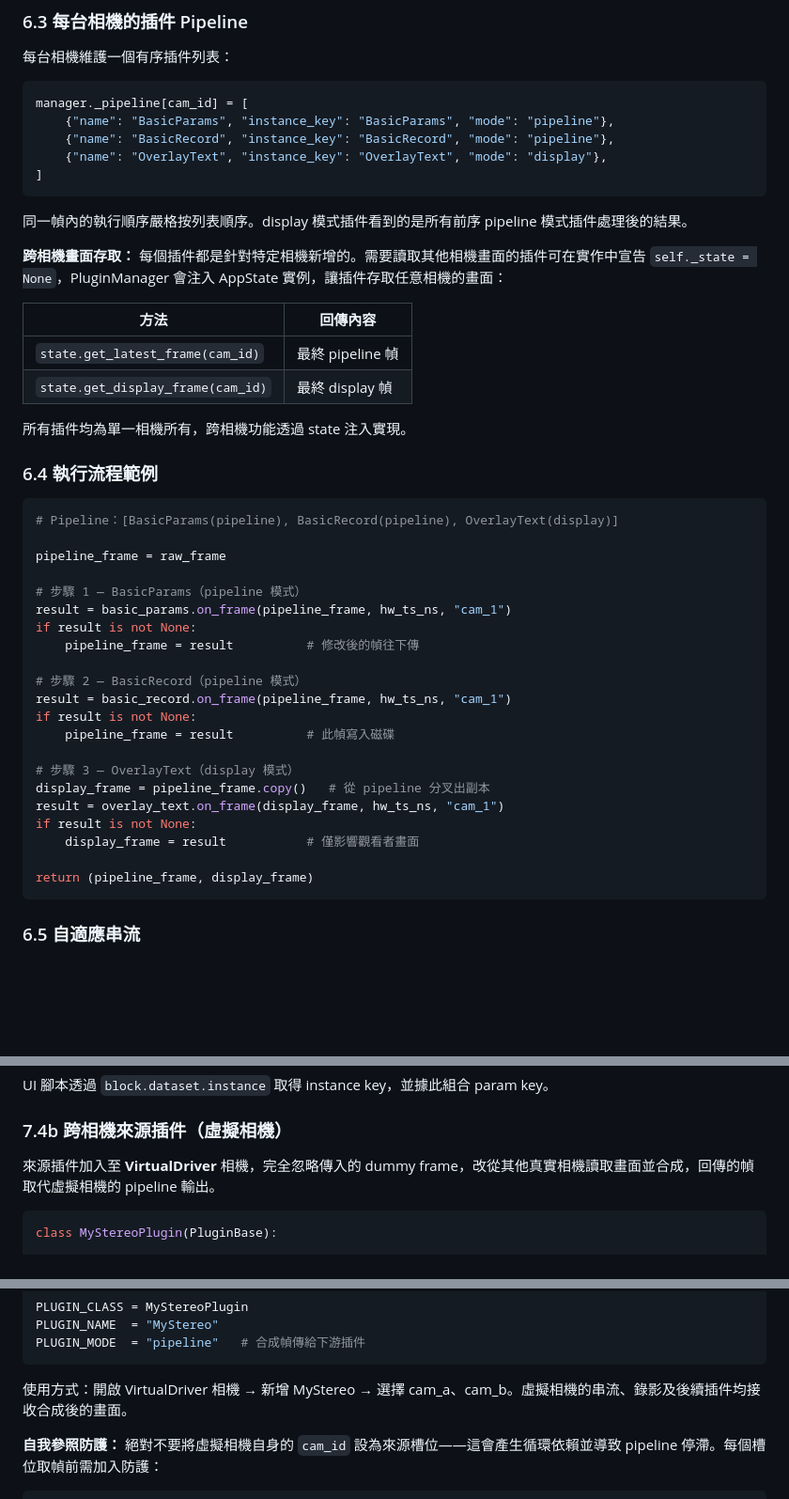
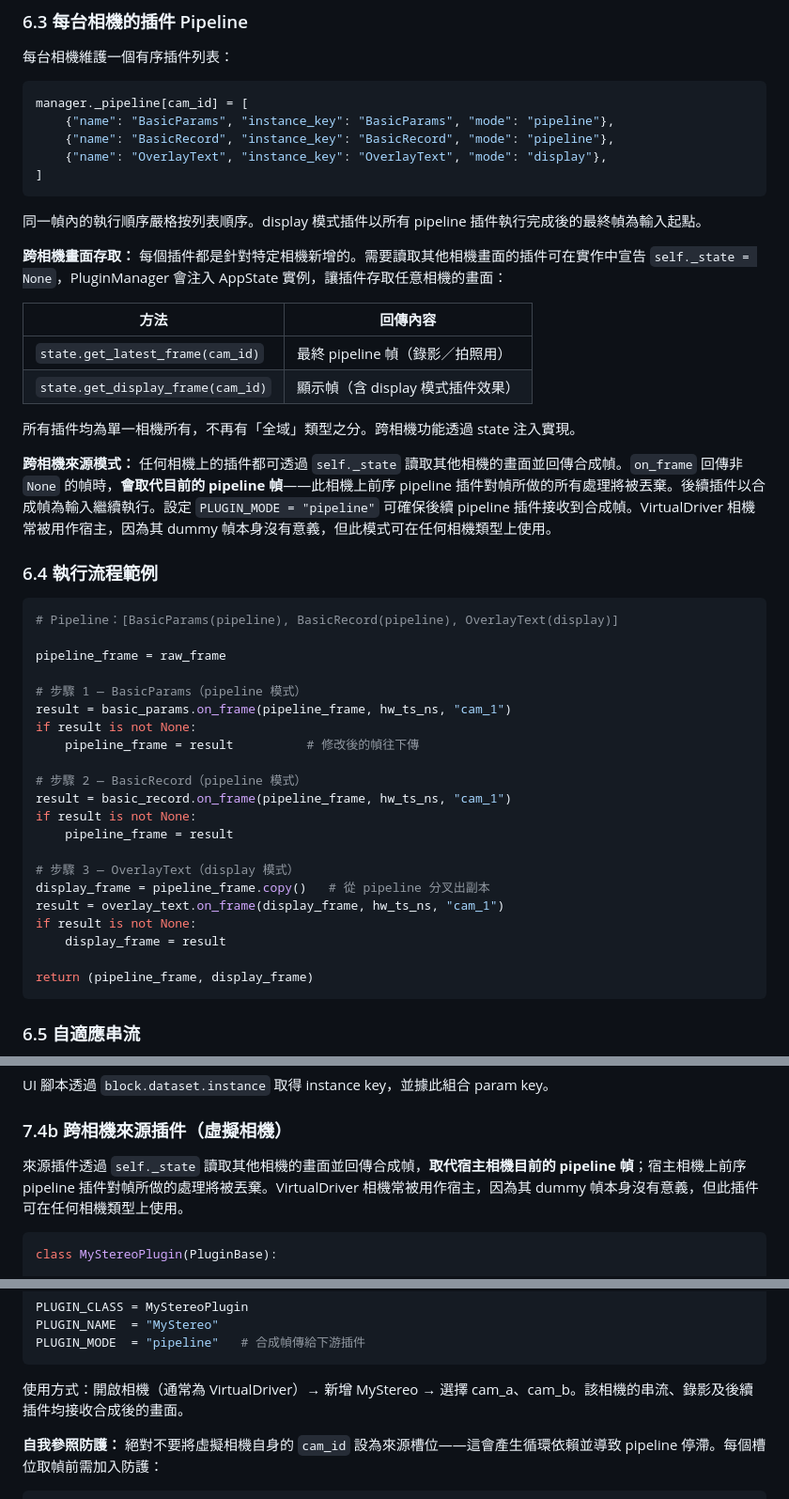
Before and after one commit to rbxowi2/u3v_webui, a Markdown page: doc/developer_guide_zh.md, 3 parts joined by grey strips. Shown at 94% size. GitHub-like rendering; blank space fills up the shorter version.

````diff
--- a/doc/developer_guide_zh.md
+++ b/doc/developer_guide_zh.md
@@ -585,16 +593,18 @@ manager._pipeline[cam_id] = [
 ]
 ```
 
-同一幀內的執行順序嚴格按列表順序。display 模式插件看到的是所有前序 pipeline 模式插件處理後的結果。
+同一幀內的執行順序嚴格按列表順序。display 模式插件以所有 pipeline 插件執行完成後的最終幀為輸入起點。
 
 **跨相機畫面存取：** 每個插件都是針對特定相機新增的。需要讀取其他相機畫面的插件可在實作中宣告 `self._state = None`，PluginManager 會注入 AppState 實例，讓插件存取任意相機的畫面：
 
 | 方法 | 回傳內容 |
 |------|---------|
-| `state.get_latest_frame(cam_id)` | 最終 pipeline 幀 |
-| `state.get_display_frame(cam_id)` | 最終 display 幀 |
+| `state.get_latest_frame(cam_id)` | 最終 pipeline 幀（錄影／拍照用） |
+| `state.get_display_frame(cam_id)` | 顯示幀（含 display 模式插件效果） |
 
-所有插件均為單一相機所有，跨相機功能透過 state 注入實現。
+所有插件均為單一相機所有，不再有「全域」類型之分。跨相機功能透過 state 注入實現。
+
+**跨相機來源模式：** 任何相機上的插件都可透過 `self._state` 讀取其他相機的畫面並回傳合成幀。`on_frame` 回傳非 `None` 的幀時，**會取代目前的 pipeline 幀**——此相機上前序 pipeline 插件對幀所做的所有處理將被丟棄。後續插件以合成幀為輸入繼續執行。設定 `PLUGIN_MODE = "pipeline"` 可確保後續 pipeline 插件接收到合成幀。VirtualDriver 相機常被用作宿主，因為其 dummy 幀本身沒有意義，但此模式可在任何相機類型上使用。
 
 ### 6.4 執行流程範例
 
@@ -611,13 +621,13 @@ if result is not None:
 # 步驟 2 — BasicRecord（pipeline 模式）
 result = basic_record.on_frame(pipeline_frame, hw_ts_ns, "cam_1")
 if result is not None:
-    pipeline_frame = result          # 此幀寫入磁碟
+    pipeline_frame = result
 
 # 步驟 3 — OverlayText（display 模式）
 display_frame = pipeline_frame.copy()   # 從 pipeline 分叉出副本
 result = overlay_text.on_frame(display_frame, hw_ts_ns, "cam_1")
 if result is not None:
-    display_frame = result           # 僅影響觀看者畫面
+    display_frame = result
 
 return (pipeline_frame, display_frame)
 ```
@@ -825,7 +835,7 @@ UI 腳本透過 `block.dataset.instance` 取得 instance key，並據此組合 p
 
 ### 7.4b 跨相機來源插件（虛擬相機）
 
-來源插件加入至 **VirtualDriver** 相機，完全忽略傳入的 dummy frame，改從其他真實相機讀取畫面並合成，回傳的幀取代虛擬相機的 pipeline 輸出。
+來源插件透過 `self._state` 讀取其他相機的畫面並回傳合成幀，**取代宿主相機目前的 pipeline 幀**；宿主相機上前序 pipeline 插件對幀所做的處理將被丟棄。VirtualDriver 相機常被用作宿主，因為其 dummy 幀本身沒有意義，但此插件可在任何相機類型上使用。
 
 ```python
 class MyStereoPlugin(PluginBase):
@@ -863,7 +873,7 @@ PLUGIN_NAME  = "MyStereo"
 PLUGIN_MODE  = "pipeline"   # 合成幀傳給下游插件
 ```
 
-使用方式：開啟 VirtualDriver 相機 → 新增 MyStereo → 選擇 cam_a、cam_b。虛擬相機的串流、錄影及後續插件均接收合成後的畫面。
+使用方式：開啟相機（通常為 VirtualDriver）→ 新增 MyStereo → 選擇 cam_a、cam_b。該相機的串流、錄影及後續插件均接收合成後的畫面。
 
 **自我參照防護：** 絕對不要將虛擬相機自身的 `cam_id` 設為來源槽位——這會產生循環依賴並導致 pipeline 停滯。每個槽位取幀前需加入防護：
 
````
Also changed, not shown: other parts of doc/developer_guide_zh.md (+17 -9 lines), doc/developer_guide.md (+22 -14 lines).
